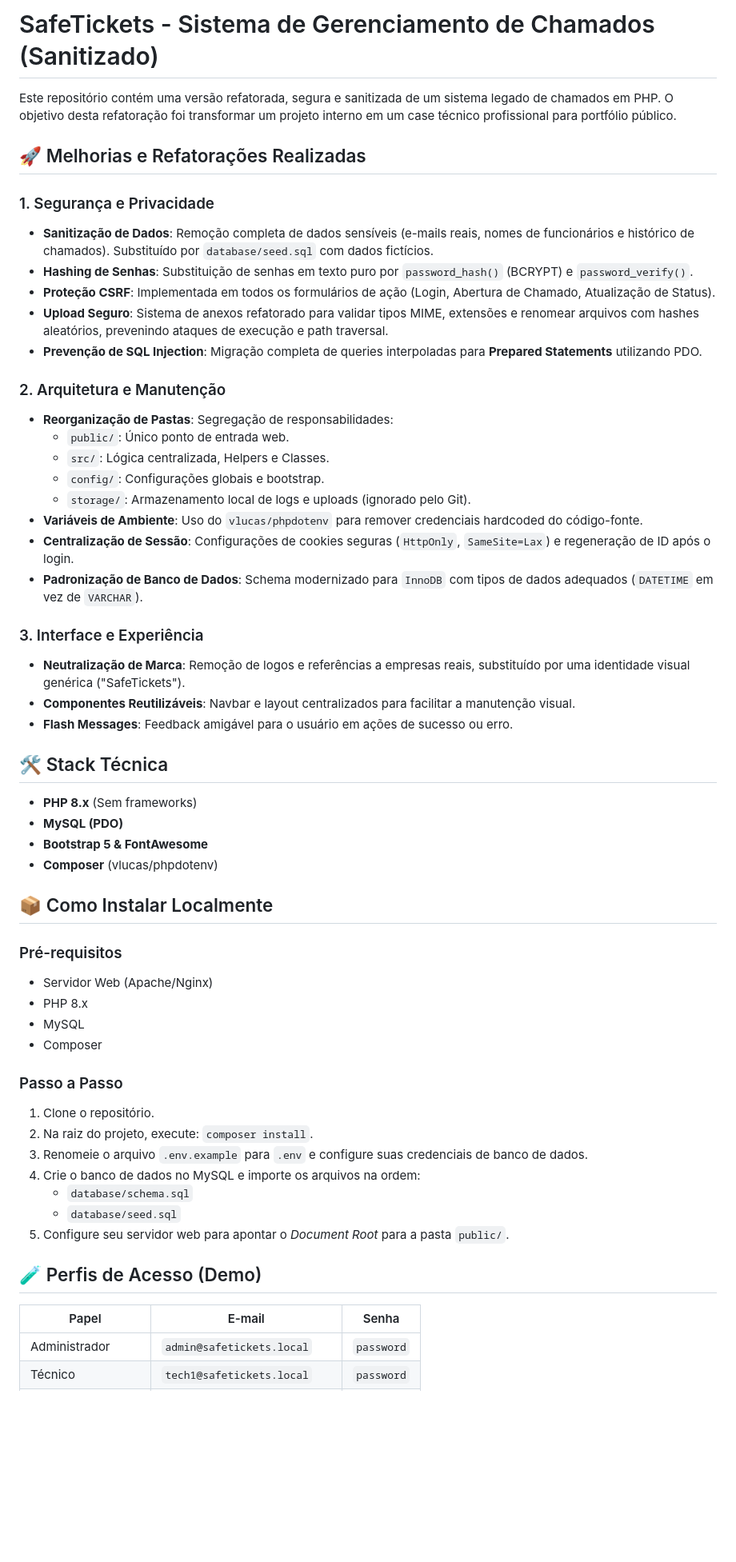
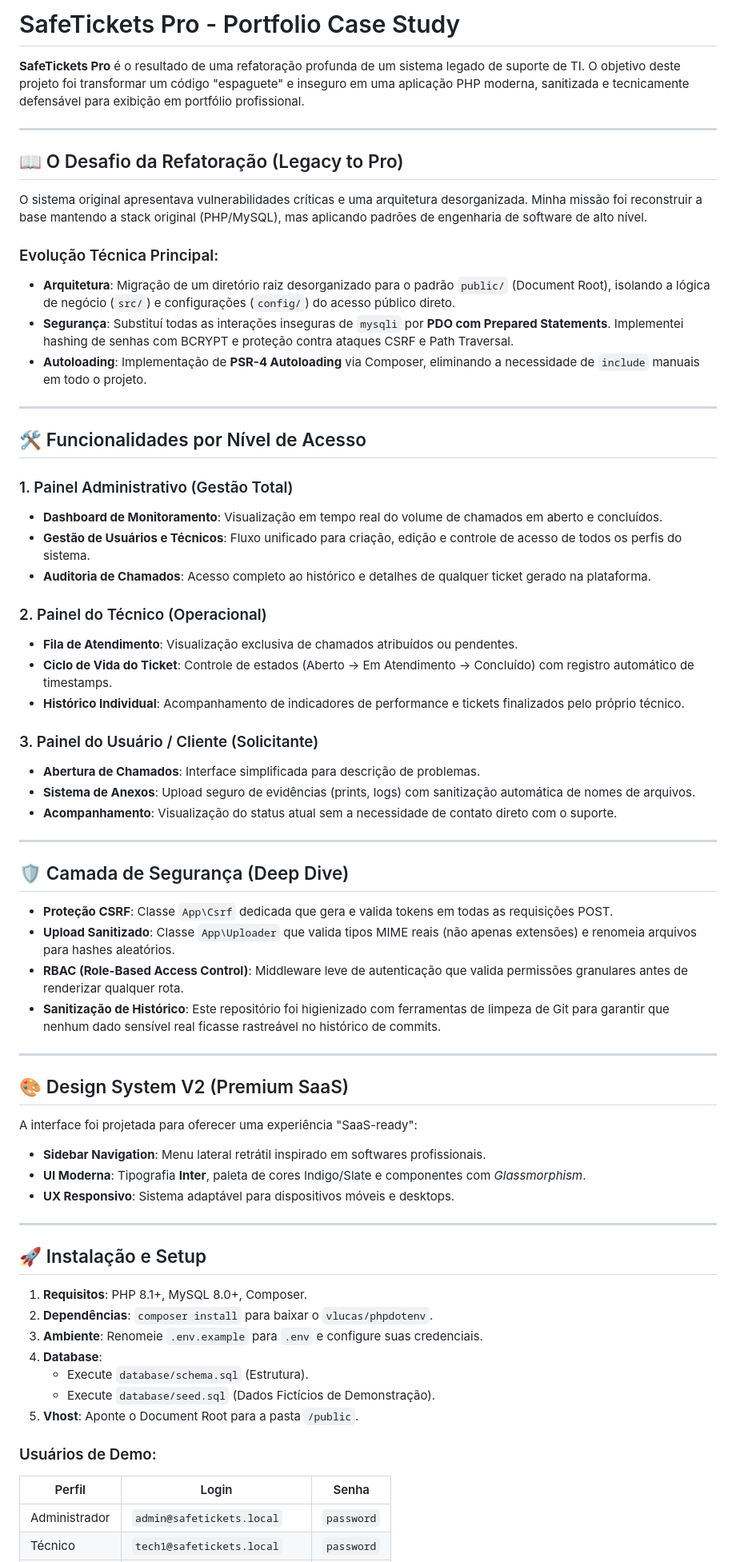
Before and after one commit to AndersonC96/simplepharma, a Markdown page: README.md, the part around one of its changes. Shown at 80% size. Drawn GitHub-style; blank space fills up the shorter version.

Commit message:
Revamp README: rebrand, security & docs
Rewrite README to rebrand the project as "SafeTickets Pro" and transform the documentation into a professional portfolio case study. Updates include a clearer overview of the refactor goals (architecture, security, PSR-4 autoloading), detailed security highlights (PDO prepared statements, CSRF, secure uploads, RBAC), reorganized installation/setup instructions, updated demo user table, and UX/design notes. This change replaces the previous sanitized project sheet with a more polished, technical narrative suitable for public presentation.

```diff
--- a/README.md
+++ b/README.md
@@ -1,56 +1,66 @@
-# SafeTickets - Sistema de Gerenciamento de Chamados (Sanitizado)
+# SafeTickets Pro - Portfolio Case Study
 
-Este repositório contém uma versão refatorada, segura e sanitizada de um sistema legado de chamados em PHP. O objetivo desta refatoração foi transformar um projeto interno em um case técnico profissional para portfólio público.
+**SafeTickets Pro** é o resultado de uma refatoração profunda de um sistema legado de suporte de TI. O objetivo deste projeto foi transformar um código "espaguete" e inseguro em uma aplicação PHP moderna, sanitizada e tecnicamente defensável para exibição em portfólio profissional.
 
-## 🚀 Melhorias e Refatorações Realizadas
+---
 
-### 1. Segurança e Privacidade
-- **Sanitização de Dados**: Remoção completa de dados sensíveis (e-mails reais, nomes de funcionários e histórico de chamados). Substituído por `database/seed.sql` com dados fictícios.
-- **Hashing de Senhas**: Substituição de senhas em texto puro por `password_hash()` (BCRYPT) e `password_verify()`.
-- **Proteção CSRF**: Implementada em todos os formulários de ação (Login, Abertura de Chamado, Atualização de Status).
-- **Upload Seguro**: Sistema de anexos refatorado para validar tipos MIME, extensões e renomear arquivos com hashes aleatórios, prevenindo ataques de execução e path traversal.
-- **Prevenção de SQL Injection**: Migração completa de queries interpoladas para **Prepared Statements** utilizando PDO.
+## 📖 O Desafio da Refatoração (Legacy to Pro)
+O sistema original apresentava vulnerabilidades críticas e uma arquitetura desorganizada. Minha missão foi reconstruir a base mantendo a stack original (PHP/MySQL), mas aplicando padrões de engenharia de software de alto nível.
 
-### 2. Arquitetura e Manutenção
-- **Reorganização de Pastas**: Segregação de responsabilidades:
-  - `public/`: Único ponto de entrada web.
-  - `src/`: Lógica centralizada, Helpers e Classes.
-  - `config/`: Configurações globais e bootstrap.
-  - `storage/`: Armazenamento local de logs e uploads (ignorado pelo Git).
-- **Variáveis de Ambiente**: Uso do `vlucas/phpdotenv` para remover credenciais hardcoded do código-fonte.
-- **Centralização de Sessão**: Configurações de cookies seguras (`HttpOnly`, `SameSite=Lax`) e regeneração de ID após o login.
-- **Padronização de Banco de Dados**: Schema modernizado para `InnoDB` com tipos de dados adequados (`DATETIME` em vez de `VARCHAR`).
+### Evolução Técnica Principal:
+- **Arquitetura**: Migração de um diretório raiz desorganizado para o padrão `public/` (Document Root), isolando a lógica de negócio (`src/`) e configurações (`config/`) do acesso público direto.
+- **Segurança**: Substituí todas as interações inseguras de `mysqli` por **PDO com Prepared Statements**. Implementei hashing de senhas com BCRYPT e proteção contra ataques CSRF e Path Traversal.
+- **Autoloading**: Implementação de **PSR-4 Autoloading** via Composer, eliminando a necessidade de `include` manuais em todo o projeto.
 
-### 3. Interface e Experiência
-- **Neutralização de Marca**: Remoção de logos e referências a empresas reais, substituído por uma identidade visual genérica ("SafeTickets").
-- **Componentes Reutilizáveis**: Navbar e layout centralizados para facilitar a manutenção visual.
-- **Flash Messages**: Feedback amigável para o usuário em ações de sucesso ou erro.
+---
 
-## 🛠️ Stack Técnica
-- **PHP 8.x** (Sem frameworks)
-- **MySQL (PDO)**
-- **Bootstrap 5 & FontAwesome**
-- **Composer** (vlucas/phpdotenv)
+## 🛠️ Funcionalidades por Nível de Acesso
 
-## 📦 Como Instalar Localmente
+### 1. Painel Administrativo (Gestão Total)
+- **Dashboard de Monitoramento**: Visualização em tempo real do volume de chamados em aberto e concluídos.
+- **Gestão de Usuários e Técnicos**: Fluxo unificado para criação, edição e controle de acesso de todos os perfis do sistema.
+- **Auditoria de Chamados**: Acesso completo ao histórico e detalhes de qualquer ticket gerado na plataforma.
 
-### Pré-requisitos
-- Servidor Web (Apache/Nginx)
-- PHP 8.x
-- MySQL
-- Composer
+### 2. Painel do Técnico (Operacional)
+- **Fila de Atendimento**: Visualização exclusiva de chamados atribuídos ou pendentes.
+- **Ciclo de Vida do Ticket**: Controle de estados (Aberto -> Em Atendimento -> Concluído) com registro automático de timestamps.
+- **Histórico Individual**: Acompanhamento de indicadores de performance e tickets finalizados pelo próprio técnico.
 
-### Passo a Passo
-1. Clone o repositório.
-2. Na raiz do projeto, execute: `composer install`.
-3. Renomeie o arquivo `.env.example` para `.env` e configure suas credenciais de banco de dados.
-4. Crie o banco de dados no MySQL e importe os arquivos na ordem:
-   - `database/schema.sql`
-   - `database/seed.sql`
-5. Configure seu servidor web para apontar o *Document Root* para a pasta `public/`.
+### 3. Painel do Usuário / Cliente (Solicitante)
+- **Abertura de Chamados**: Interface simplificada para descrição de problemas.
+- **Sistema de Anexos**: Upload seguro de evidências (prints, logs) com sanitização automática de nomes de arquivos.
+- **Acompanhamento**: Visualização do status atual sem a necessidade de contato direto com o suporte.
 
-## 🧪 Perfis de Acesso (Demo)
-| Papel | E-mail | Senha |
+---
+
+## 🛡️ Camada de Segurança (Deep Dive)
+- **Proteção CSRF**: Classe `App\Csrf` dedicada que gera e valida tokens em todas as requisições POST.
+- **Upload Sanitizado**: Classe `App\Uploader` que valida tipos MIME reais (não apenas extensões) e renomeia arquivos para hashes aleatórios.
+- **RBAC (Role-Based Access Control)**: Middleware leve de autenticação que valida permissões granulares antes de renderizar qualquer rota.
+- **Sanitização de Histórico**: Este repositório foi higienizado com ferramentas de limpeza de Git para garantir que nenhum dado sensível real ficasse rastreável no histórico de commits.
+
+---
+
+## 🎨 Design System V2 (Premium SaaS)
+A interface foi projetada para oferecer uma experiência "SaaS-ready":
+- **Sidebar Navigation**: Menu lateral retrátil inspirado em softwares profissionais.
+- **UI Moderna**: Tipografia **Inter**, paleta de cores Indigo/Slate e componentes com *Glassmorphism*.
+- **UX Responsivo**: Sistema adaptável para dispositivos móveis e desktops.
+
+---
+
+## 🚀 Instalação e Setup
+
+1. **Requisitos**: PHP 8.1+, MySQL 8.0+, Composer.
+2. **Dependências**: `composer install` para baixar o `vlucas/phpdotenv`.
+3. **Ambiente**: Renomeie `.env.example` para `.env` e configure suas credenciais.
+4. **Database**:
+   - Execute `database/schema.sql` (Estrutura).
+   - Execute `database/seed.sql` (Dados Fictícios de Demonstração).
+5. **Vhost**: Aponte o Document Root para a pasta `/public`.
+
+### Usuários de Demo:
+| Perfil | Login | Senha |
 |---|---|---|
 | Administrador | `admin@safetickets.local` | `password` |
 | Técnico | `tech1@safetickets.local` | `password` |
```
Also changed, not shown: other parts of README.md (+2 -2 lines).
